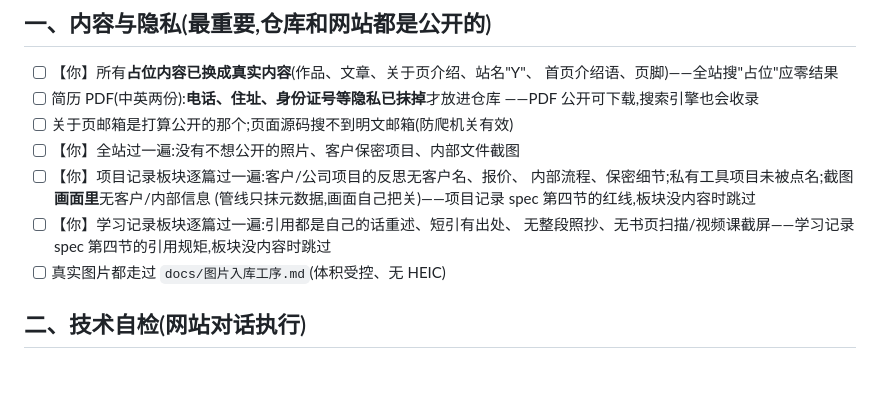
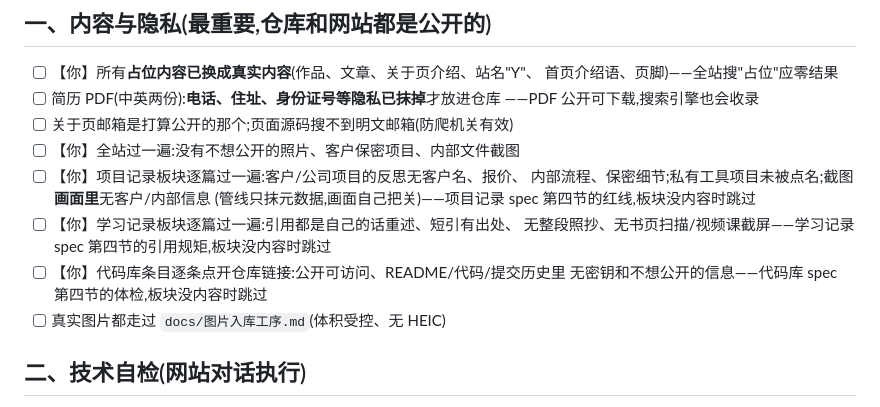
Before and after one commit to yunmin311/yunmin311.github.io, a Markdown page: docs/上线前检查清单.md, the part around the change. Drawn GitHub-style; blank space fills up the shorter version.

Commit message:
上线前检查清单:补代码库仓库体检一条(代码库 spec 第四节红线的验收落点)

```diff
--- a/docs/上线前检查清单.md
+++ b/docs/上线前检查清单.md
@@ -16,6 +16,8 @@
       (管线只抹元数据,画面自己把关)——项目记录 spec 第四节的红线,板块没内容时跳过
 - [ ] 【你】学习记录板块逐篇过一遍:引用都是自己的话重述、短引有出处、
       无整段照抄、无书页扫描/视频课截屏——学习记录 spec 第四节的引用规矩,板块没内容时跳过
+- [ ] 【你】代码库条目逐条点开仓库链接:公开可访问、README/代码/提交历史里
+      无密钥和不想公开的信息——代码库 spec 第四节的体检,板块没内容时跳过
 - [ ] 真实图片都走过 `docs/图片入库工序.md`(体积受控、无 HEIC)
 
 ## 二、技术自检(网站对话执行)
```
